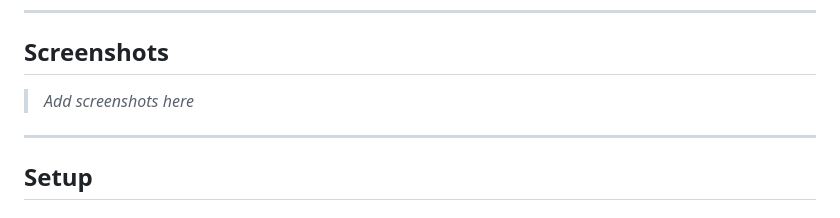
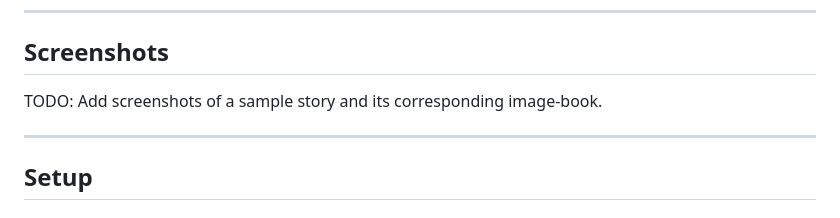
Before and after one commit to hassanayoub409/agent-stories, a Markdown page: README.md, the part around the change. GitHub-like rendering.

Commit message:
Update README to add TODO in screenshot section
Updated README.md to include project details and setup instructions.

```diff
--- a/README.md
+++ b/README.md
@@ -51,7 +51,7 @@ The `suggestion/` folder contains sample stories and their generated scene image
 
 ## Screenshots
 
-> _Add screenshots here_
+TODO: Add screenshots of a sample story and its corresponding image-book.
 
 ---
 
```
